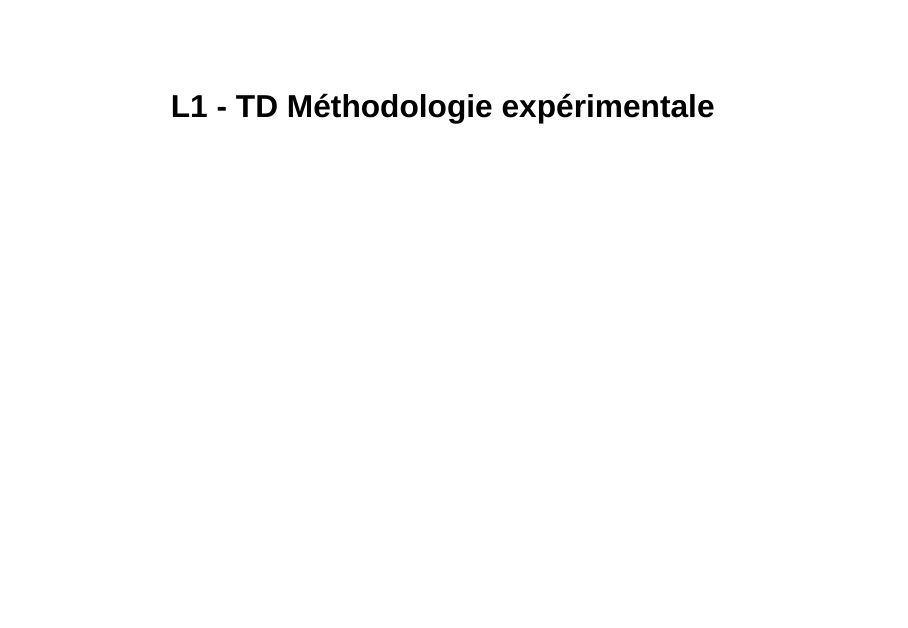
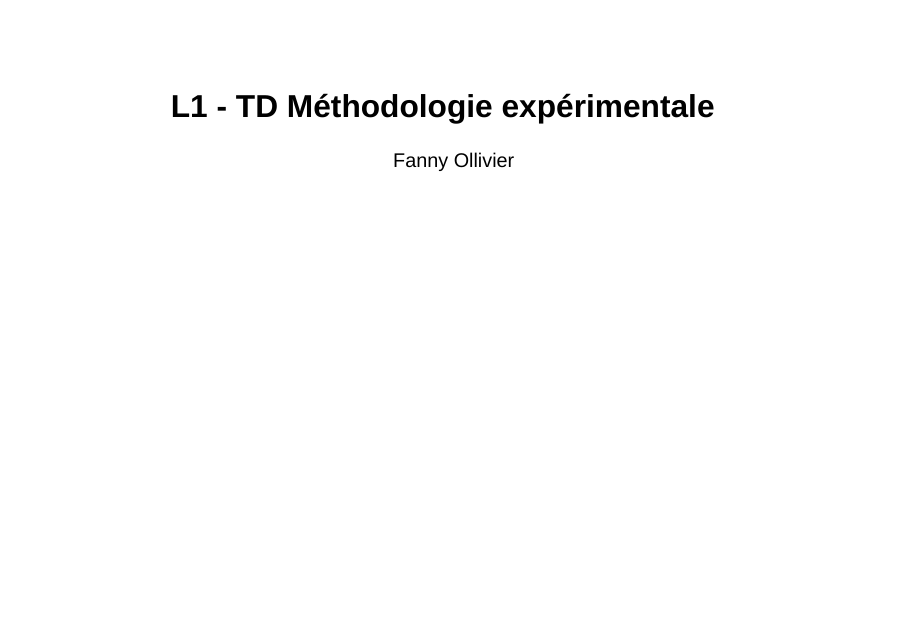
Before and after one commit to FannyOllivier/L1-TDMethodo, a Quarto document (L1-TDMethodo.qmd): page 1 of 6. Rendered offline with R 4.5, knitr and Pandoc in place of Quarto, with nearby package versions; drawn as Slidy slides in place of the format the file asks for.

Commit message:
ajout auteur

```diff
--- a/L1-TDMethodo.qmd
+++ b/L1-TDMethodo.qmd
@@ -1,6 +1,7 @@
 ---
 title: "L1 - TD Méthodologie expérimentale"
 subtitle: ""
+author: "Fanny Ollivier"
 format:
   revealjs:
     chalkboard: true
```
